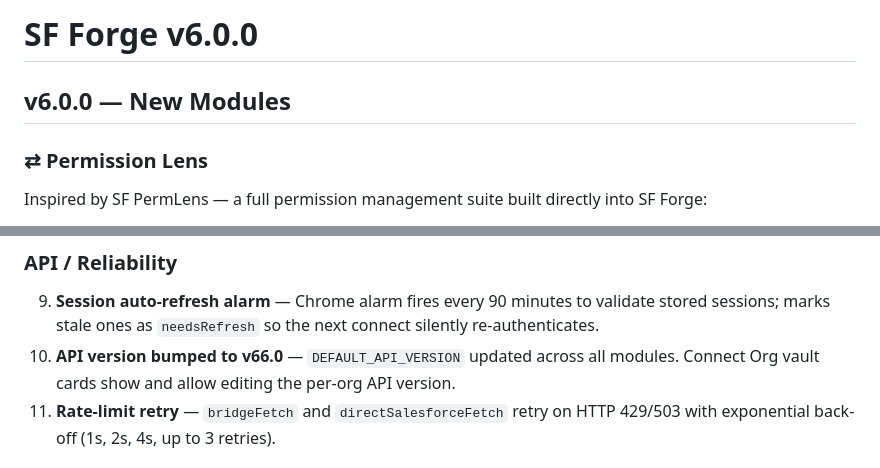
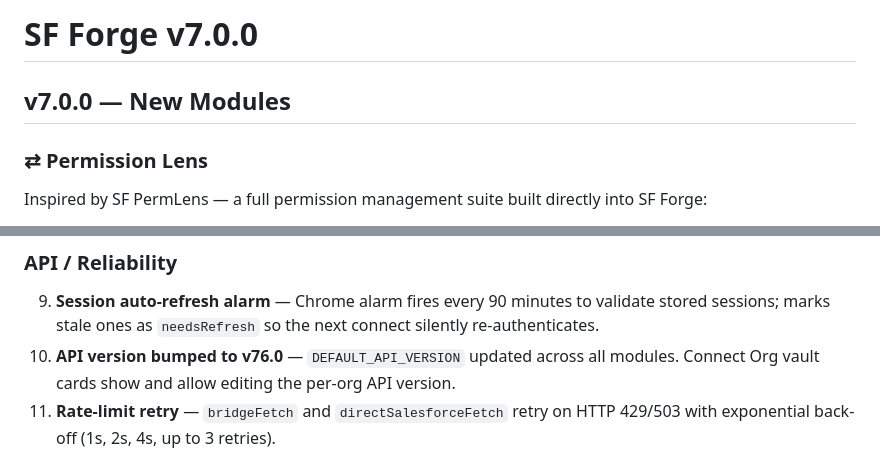
Before and after one commit to JMurphey0317/sf-forge, a Markdown page: README.md, 2 parts joined by grey strips. Rendered like a GitHub page.

```diff
--- a/README.md
+++ b/README.md
@@ -1,7 +1,7 @@
-# SF Forge v6.0.0
+# SF Forge v7.0.0
 
 
-## v6.0.0 — New Modules
+## v7.0.0 — New Modules
 
 ### ⇄ Permission Lens
 Inspired by SF PermLens — a full permission management suite built directly into SF Forge:
@@ -44,7 +44,7 @@ Dark Fenrir Forge — Salesforce productivity toolkit for Chrome.
 
 ### API / Reliability
 9. **Session auto-refresh alarm** — Chrome alarm fires every 90 minutes to validate stored sessions; marks stale ones as `needsRefresh` so the next connect silently re-authenticates.
-10. **API version bumped to v66.0** — `DEFAULT_API_VERSION` updated across all modules. Connect Org vault cards show and allow editing the per-org API version.
+10. **API version bumped to v76.0** — `DEFAULT_API_VERSION` updated across all modules. Connect Org vault cards show and allow editing the per-org API version.
 11. **Rate-limit retry** — `bridgeFetch` and `directSalesforceFetch` retry on HTTP 429/503 with exponential back-off (1s, 2s, 4s, up to 3 retries).
 
 ### New Features
```
